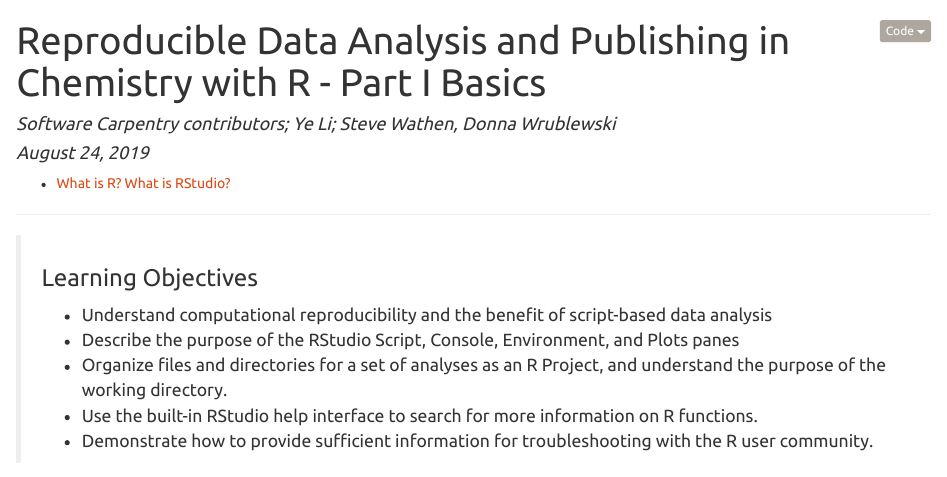
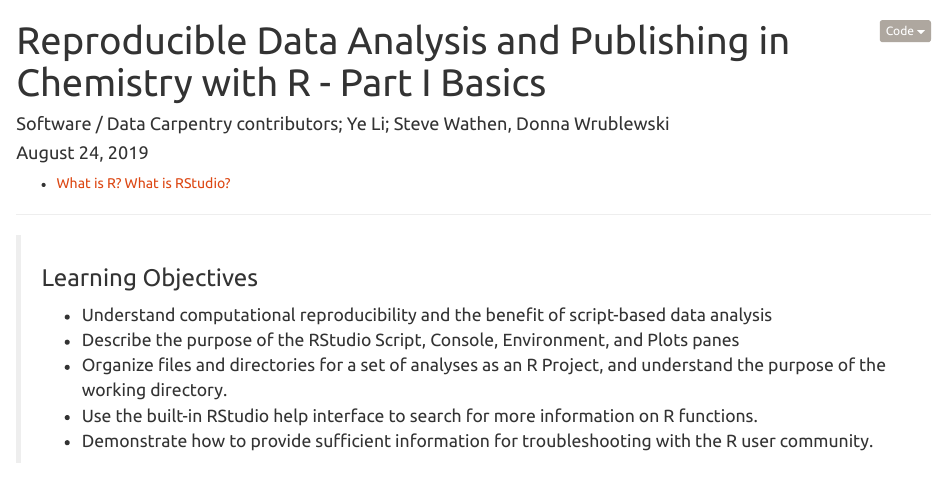
Before and after one commit to YeLibrarian/R_ACS_20190824, an R Markdown document (RBasics.Rmd): the page in a window 1100 px wide, from its top. The pictures show the output file RBasics.nb.html that the author committed with the source, opened offline.

Commit message:
edited notebook for RBsics

```diff
--- a/RBasics.Rmd
+++ b/RBasics.Rmd
@@ -1,6 +1,6 @@
 ---
 title: "Reproducible Data Analysis and Publishing in Chemistry with R - Part I Basics"
-author: "Software Carpentry contributors; Ye Li; Steve Wathen, Donna Wrublewski"
+author: "Software / Data Carpentry contributors; Ye Li; Steve Wathen, Donna Wrublewski"
 date: "August 24, 2019"
 output:
   html_notebook:
```
Also changed, not shown: RBasics.nb.html.
